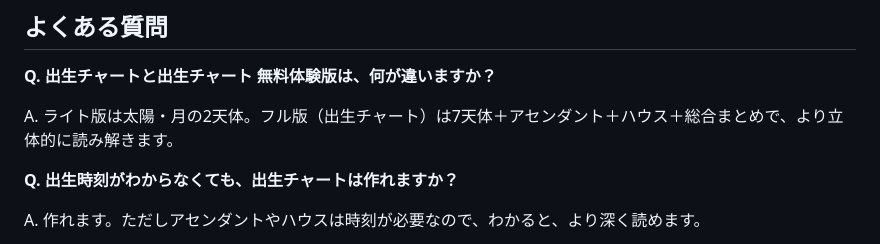
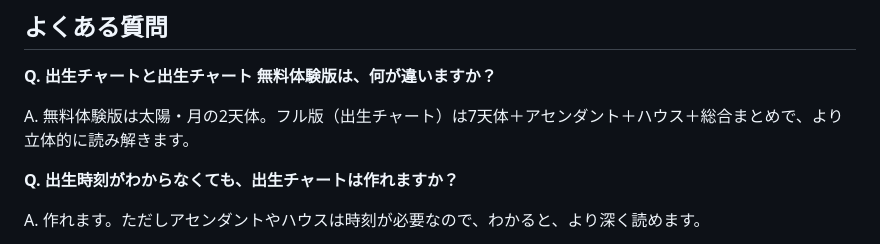
Before and after one commit to moondeco06-log/moonlog, a Markdown page: articles/shussei-chart-de-wakaru.md, the part around the change. GitHub-like rendering.

Commit message:
shussei-chart-de-wakaru：「ライト版」→「無料体験版」に統一
Co-Authored-By: Claude Opus 4.7 <noreply@anthropic.com>

```diff
--- a/articles/shussei-chart-de-wakaru.md
+++ b/articles/shussei-chart-de-wakaru.md
@@ -51,7 +51,7 @@ moonlog には、2つの読み方があります。
 
 **Q. 出生チャートと出生チャート 無料体験版は、何が違いますか？**
 
-A. ライト版は太陽・月の2天体。フル版（出生チャート）は7天体＋アセンダント＋ハウス＋総合まとめで、より立体的に読み解きます。
+A. 無料体験版は太陽・月の2天体。フル版（出生チャート）は7天体＋アセンダント＋ハウス＋総合まとめで、より立体的に読み解きます。
 
 **Q. 出生時刻がわからなくても、出生チャートは作れますか？**
 
```
